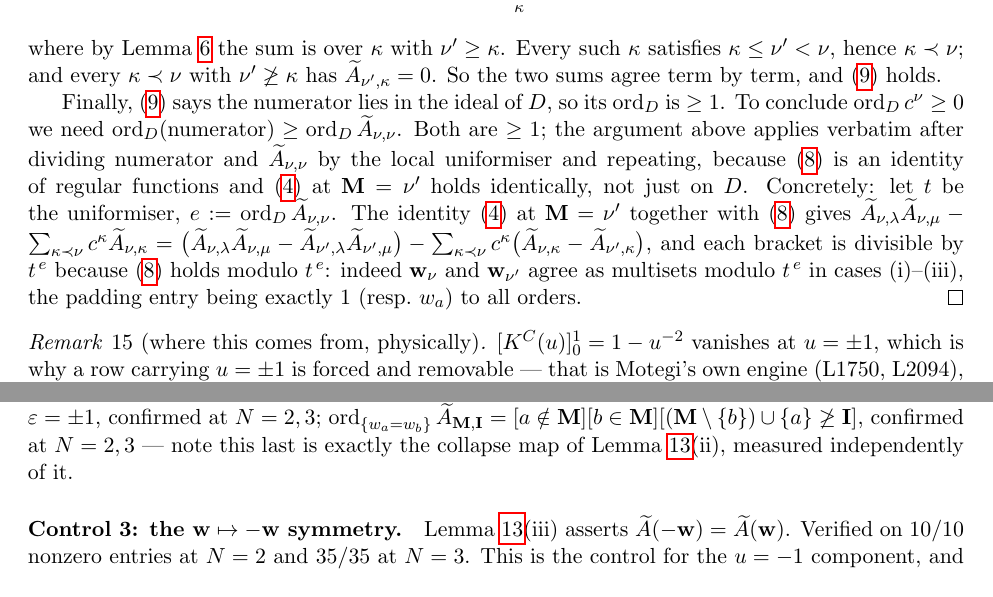
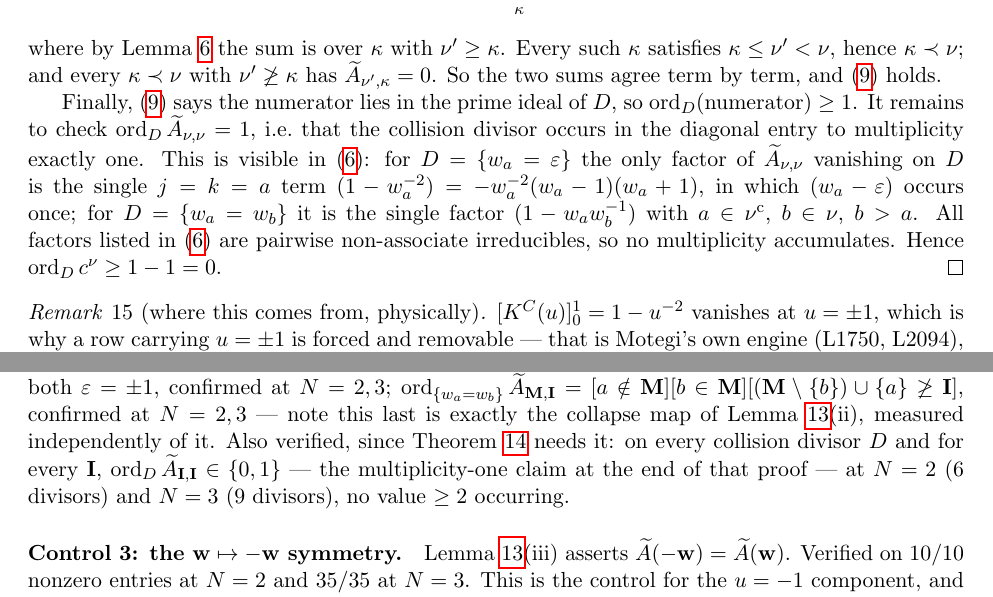
Before and after one commit to clio-vega/proofs, a LaTeX paper (2026-10-16-Q488-korepin-locus.tex): two parts of pages 7 and 10 of 11, joined at a grey line, cut so that both start at the same text. Compiled offline with pdfLaTeX.

Commit message:
Repair the end of Theorem 8's proof: prove e=1 instead of claiming t^e divisibility
The previous final paragraph asserted that w_nu and w_{nu'} 'agree as multisets
modulo t^e'. That is false -- they agree modulo t exactly (the entry w_a versus
1 differ by t to first order), so the brackets are divisible by t and not by
t^e. The repair is to prove e = 1 rather than to chase the order: on a
collision divisor the diagonal entry contains exactly one vanishing factor of
eq:diag, and all factors there are pairwise non-associate irreducibles, so no
multiplicity accumulates. Verified ord_D Atilde_{I,I} in {0,1} over all I and
all collision divisors at N=2,3.

Co-Authored-By: Claude Opus 5 <noreply@anthropic.com>

```diff
--- a/2026-10-16-Q488-korepin-locus.tex
+++ b/2026-10-16-Q488-korepin-locus.tex
@@ -485,22 +485,17 @@ Every such $\kappa$ satisfies $\kappa\le\nu'<\nu$, hence $\kappa\prec\nu$; and
 every $\kappa\prec\nu$ with $\nu'\not\ge\kappa$ has $\At_{\nu',\kappa}=0$.  So
 the two sums agree term by term, and \eqref{eq:numvanish} holds.
 
-Finally, \eqref{eq:numvanish} says the numerator lies in the ideal of $D$, so
-its $\ord_D$ is $\ge1$.  To conclude $\ord_Dc^{\nu}\ge0$ we need
-$\ord_D(\text{numerator})\ge\ord_D\At_{\nu,\nu}$.  Both are $\ge1$; the
-argument above applies verbatim after dividing numerator and
-$\At_{\nu,\nu}$ by the local uniformiser and repeating, because
-\eqref{eq:collapse} is an identity of regular functions and \eqref{eq:star} at
-$\bM=\nu'$ holds identically, not just on $D$.  Concretely: let $t$ be the
-uniformiser, $e:=\ord_D\At_{\nu,\nu}$.  The identity \eqref{eq:star} at
-$\bM=\nu'$ together with \eqref{eq:collapse} gives
-$\At_{\nu,\lambda}\At_{\nu,\mu}-\sum_{\kappa\prec\nu}c^{\kappa}\At_{\nu,\kappa}
-=\bigl(\At_{\nu,\lambda}\At_{\nu,\mu}-\At_{\nu',\lambda}\At_{\nu',\mu}\bigr)
--\sum_{\kappa\prec\nu}c^{\kappa}\bigl(\At_{\nu,\kappa}-\At_{\nu',\kappa}\bigr)$,
-and each bracket is divisible by $t^{\,e}$ because \eqref{eq:collapse} holds
-modulo $t^{\,e}$: indeed $\bw_{\nu}$ and $\bw_{\nu'}$ agree as multisets modulo
-$t^{\,e}$ in cases (i)--(iii), the padding entry being exactly $1$ (resp.\
-$w_a$) to all orders.
+Finally, \eqref{eq:numvanish} says the numerator lies in the prime ideal of
+$D$, so $\ord_D(\text{numerator})\ge1$.  It remains to check
+$\ord_D\At_{\nu,\nu}=1$, i.e.\ that the collision divisor occurs in the
+diagonal entry to multiplicity exactly one.  This is visible in
+\eqref{eq:diag}: for $D=\{w_a=\varepsilon\}$ the only factor of
+$\At_{\nu,\nu}$ vanishing on $D$ is the single $j=k=a$ term
+$(1-w_a^{-2})=-w_a^{-2}(w_a-1)(w_a+1)$, in which $(w_a-\varepsilon)$ occurs once;
+for $D=\{w_a=w_b\}$ it is the single factor $(1-w_aw_b^{-1})$ with
+$a\in\nu^{\mathrm c}$, $b\in\nu$, $b>a$.  All factors listed in
+\eqref{eq:diag} are pairwise non-associate irreducibles, so no multiplicity
+accumulates.  Hence $\ord_Dc^{\nu}\ge1-1=0$.
 \end{proof}
 
 \begin{rem}[where this comes from, physically]
@@ -718,6 +713,10 @@ $\ord_{\{w_a=w_b\}}\At_{\bM,\bI}=[a\notin\bM][b\in\bM]
 [(\bM\setminus\{b\})\cup\{a\}\not\ge\bI]$, confirmed at $N=2,3$ --- note this
 last is exactly the collapse map of Lemma~\ref{lem:collapse}(ii), measured
 independently of it.
+Also verified, since Theorem~\ref{thm:collision} needs it: on every collision
+divisor $D$ and for every $\bI$, $\ord_D\At_{\bI,\bI}\in\{0,1\}$ --- the
+multiplicity-one claim at the end of that proof --- at $N=2$ ($6$ divisors) and
+$N=3$ ($9$ divisors), no value $\ge2$ occurring.
 
 \paragraph{Control 3: the $\bw\mapsto-\bw$ symmetry.}
 Lemma~\ref{lem:collapse}(iii) asserts $\At(-\bw)=\At(\bw)$.  Verified on
```
Also changed, not shown: 2026-10-16-Q488-korepin-locus.pdf.
